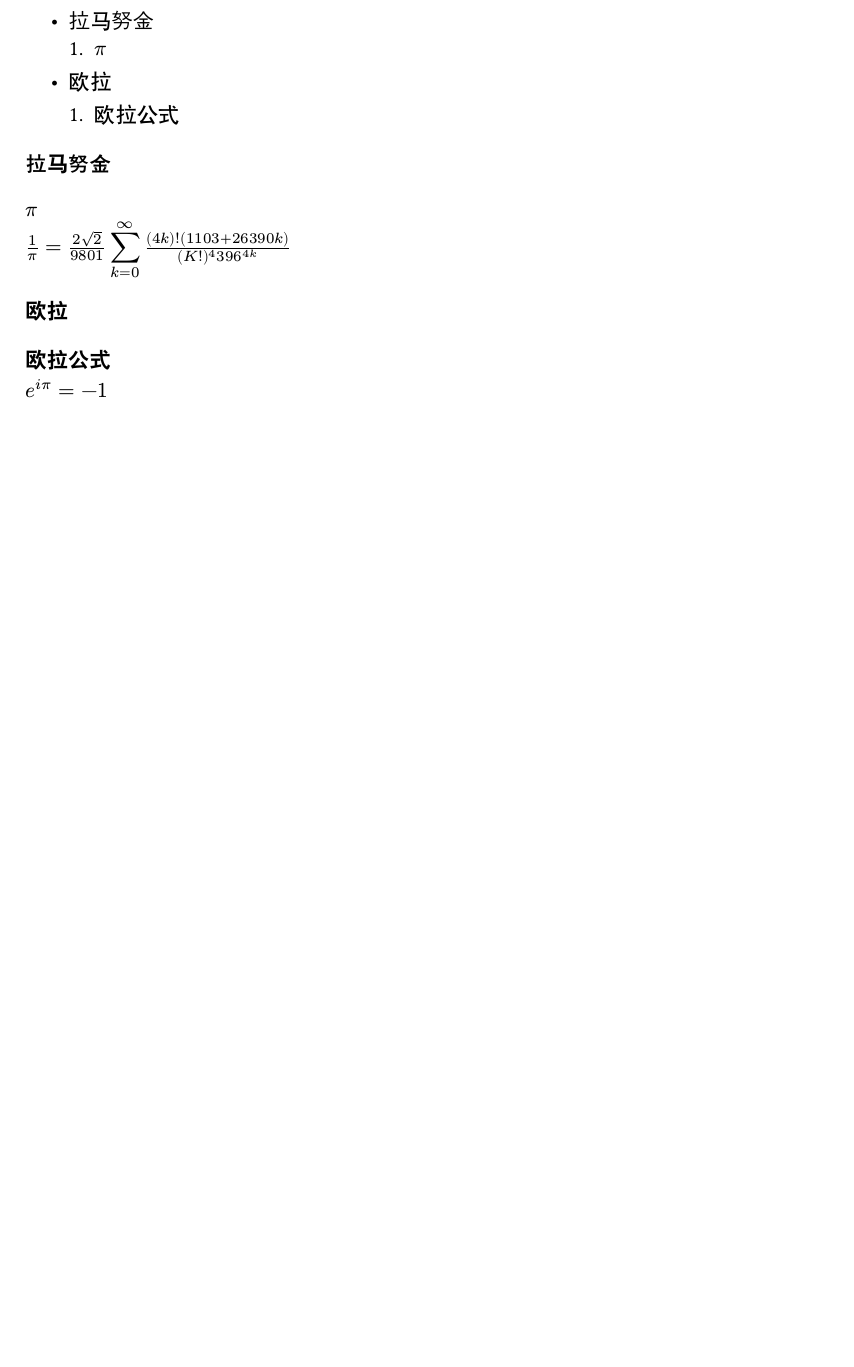
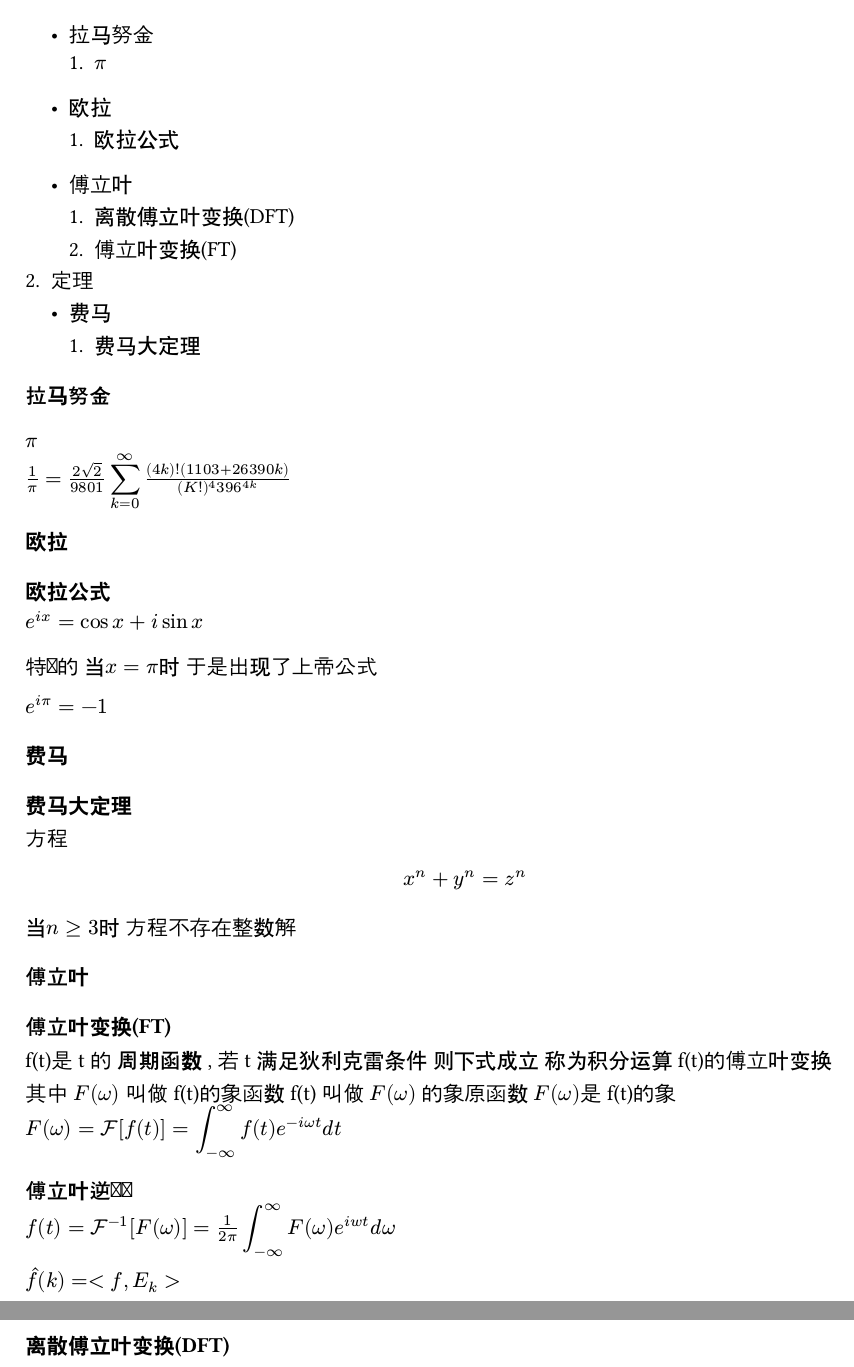
Before and after one commit to donjuanplatinum/notes, a Typst document (math.typ): part of the page before the commit and two parts of pages 1 and 2 of 2 after it, the two joined at a grey line, cut so that both start at the same text, the shorter picture padded with empty space. Compiled offline with Typst 0.15.

```diff
--- a/math.typ
+++ b/math.typ
@@ -5,6 +5,12 @@
   - #link(<欧拉>)[欧拉]
     + #link(<欧拉公式>)[欧拉公式]
 
+  - #link(<傅立叶>)[傅立叶]
+    + #link(<DFT>)[离散傅立叶变换(DFT)]
+    + #link(<FT>)[傅立叶变换(FT)]
++ 定理
+  - #link(<费马>)[费马]
+    + #link(<费马大定理>)[费马大定理]
 
 === 拉马努金 #label("拉马努金")
 ==== $pi$ #label("pi")
@@ -12,4 +18,24 @@
 
 === 欧拉 #label("欧拉")
 ==== 欧拉公式 #label("欧拉公式")
+$e^(i x) = cos x + i sin x $\
+
+特别的 当$x = pi$时 于是出现了上帝公式\
+
 $e^(i pi) = -1$
+
+=== 费马 #label("费马")
+==== 费马大定理 #label("费马大定理")
+方程 $ x^n + y^n = z^n $ 当$n gt.eq 3$时 方程不存在整数解
+
+=== 傅立叶 #label("傅立叶")
+==== 傅立叶变换(FT) #label("FT")
+f(t)是t的 *周期函数* , 若t满足狄利克雷条件 则下式成立 称为积分运算f(t)的傅立叶变换\
+其中 $F(omega)$ 叫做f(t)的象函数 f(t) 叫做 $F(omega)$ 的象原函数 $F(omega)$是f(t)的象 \
+$F(omega) = cal(F)[f(t)] = display(attach(integral ,t: infinity,b: - infinity))f(t)e^(- i omega t) d t$
+
+==== 傅立叶逆变换
+$f(t) = cal(F) ^ (-1) [F(omega)] = frac(1,2 pi) display(attach(integral,t: infinity, b: - infinity)) F(omega) e ^ (i w t) d omega$
+
+$accent(f,hat)(k) = <f,attach(E,br:k)>$
+==== 离散傅立叶变换(DFT) #label("DFT")
```
Also changed, not shown: nlp.typ (+7 -1 lines), 9 other files.
